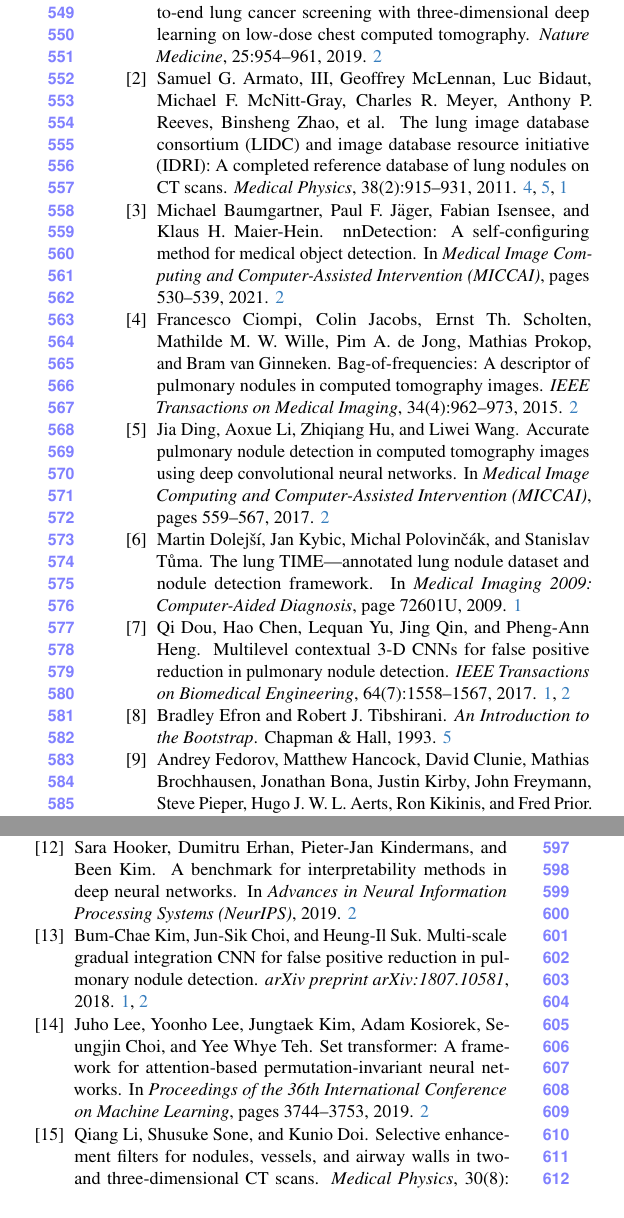
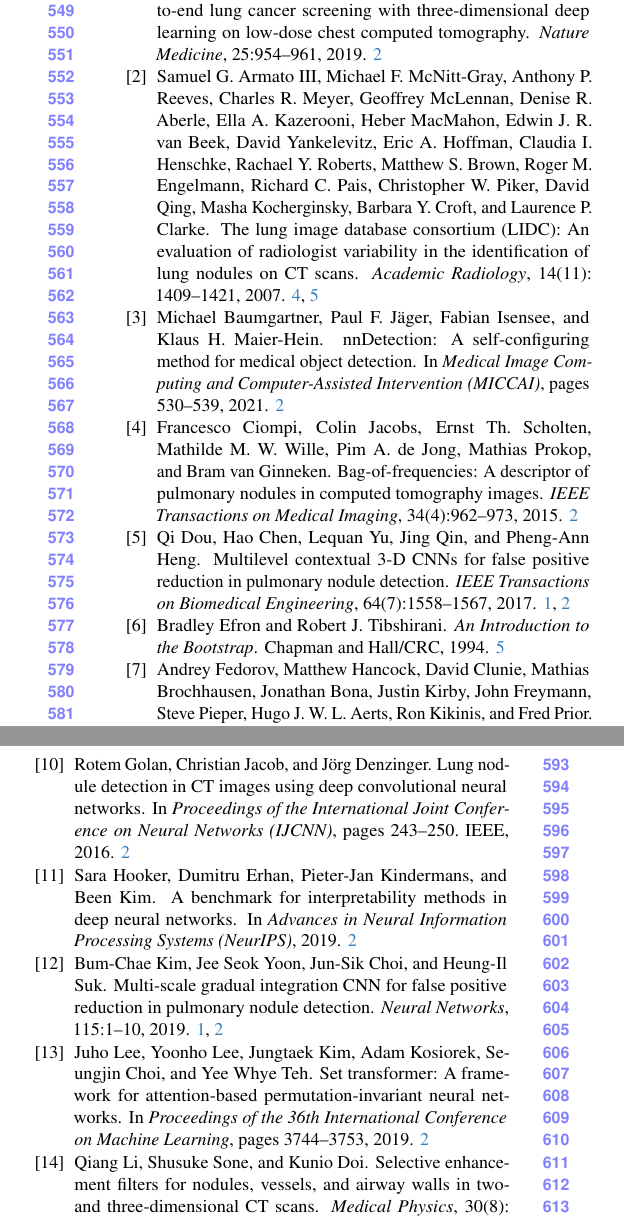
Before and after one commit to Hojat-Asgariandehkordi/Restoring-Native-CT-Evidence-at-Fixed-Proposals-for-Lung-Nodule-Ranking, a LaTeX paper (main.tex, which reads main.bib): two parts of the columns of page 9 of 22 before the commit and two parts of the columns of page 9 of 10 after it, joined at a grey line, cut so that both start at the same text. Compiled offline with pdfLaTeX.

Commit message:
Updates from Overleaf

```diff
--- a/main.bib
+++ b/main.bib
@@ -12,9 +12,14 @@
 }
 
 @article{armato2011lidc,
-  author={Armato, III, Samuel G. and McLennan, Geoffrey and Bidaut, Luc and McNitt-Gray, Michael F. and Meyer, Charles R. and Reeves, Anthony P. and Zhao, Binsheng and others},
-  title={The Lung Image Database Consortium ({LIDC}) and Image Database Resource Initiative ({IDRI}): A Completed Reference Database of Lung Nodules on {CT} Scans},
-  journal={Medical Physics}, year={2011}, volume={38}, number={2}, pages={915--931}, doi={10.1118/1.3528204}
+  author  = {Samuel G. {Armato III} and Michael F. McNitt-Gray and Anthony P. Reeves and Charles R. Meyer and Geoffrey McLennan and Denise R. Aberle and Ella A. Kazerooni and Heber MacMahon and Edwin J. R. {van Beek} and David Yankelevitz and Eric A. Hoffman and Claudia I. Henschke and Rachael Y. Roberts and Matthew S. Brown and Roger M. Engelmann and Richard C. Pais and Christopher W. Piker and David Qing and Masha Kocherginsky and Barbara Y. Croft and Laurence P. Clarke},
+  title   = {The Lung Image Database Consortium ({LIDC}): An Evaluation of Radiologist Variability in the Identification of Lung Nodules on {CT} Scans},
+  journal = {Academic Radiology},
+  volume  = {14},
+  number  = {11},
+  pages   = {1409--1421},
+  year    = {2007},
+  doi     = {10.1016/j.acra.2007.07.008}
 }
 
 @article{li2003selective,
@@ -23,10 +28,16 @@
   journal={Medical Physics}, volume={30}, number={8}, pages={2040--2051}, year={2003}, doi={10.1118/1.1581411}
 }
 
+
+
 @article{kim2018mgi,
-  author={Kim, Bum-Chae and Choi, Jun-Sik and Suk, Heung-Il},
-  title={Multi-Scale Gradual Integration {CNN} for False Positive Reduction in Pulmonary Nodule Detection},
-  journal={arXiv preprint arXiv:1807.10581}, year={2018}, doi={10.48550/arXiv.1807.10581}
+  author  = {Bum-Chae Kim and Jee Seok Yoon and Jun-Sik Choi and Heung-Il Suk},
+  title   = {Multi-Scale Gradual Integration {CNN} for False Positive Reduction in Pulmonary Nodule Detection},
+  journal = {Neural Networks},
+  volume  = {115},
+  pages   = {1--10},
+  year    = {2019},
+  doi     = {10.1016/j.neunet.2019.03.003}
 }
 
 @inproceedings{leemput2015shell,
@@ -141,49 +152,65 @@
   title   = {Multilevel Contextual {3-D} {CNNs} for False Positive Reduction in Pulmonary Nodule Detection},
   journal = {IEEE Transactions on Biomedical Engineering},
   volume  = {64}, number = {7}, pages = {1558--1567}, year = {2017}}
+
 @inproceedings{ding2017accurate,
-  author    = {Ding, Jia and Li, Aoxue and Hu, Zhiqiang and Wang, Liwei},
-  title     = {Accurate Pulmonary Nodule Detection in Computed Tomography Images Using Deep Convolutional Neural Networks},
-  booktitle = {Medical Image Computing and Computer-Assisted Intervention (MICCAI)},
-  pages     = {559--567}, year = {2017}}
+author    = {Rotem Golan and Christian Jacob and J{\"o}rg Denzinger},
+  title     = {Lung Nodule Detection in {CT} Images Using Deep Convolutional Neural Networks},
+  booktitle = {Proceedings of the International Joint Conference on Neural Networks (IJCNN)},
+  pages     = {243--250},
+  publisher = {IEEE},
+  year      = {2016},
+  doi       = {10.1109/IJCNN.2016.7727205}
+}
+
 @inproceedings{zhu2018deeplung,
   author    = {Zhu, Wentao and Liu, Chaochun and Fan, Wei and Xie, Xiaohui},
   title     = {{DeepLung}: Deep {3D} Dual Path Nets for Automated Pulmonary Nodule Detection and Classification},
   booktitle = {IEEE Winter Conference on Applications of Computer Vision (WACV)},
   pages     = {673--681}, year = {2018}}
+
 @inproceedings{baumgartner2021nndetection,
   author    = {Baumgartner, Michael and J{\"a}ger, Paul F. and Isensee, Fabian and Maier-Hein, Klaus H.},
   title     = {{nnDetection}: A Self-configuring Method for Medical Object Detection},
   booktitle = {Medical Image Computing and Computer-Assisted Intervention (MICCAI)},
   pages     = {530--539}, year = {2021}}
+
 @article{ardila2019endtoend,
   author  = {Ardila, Diego and Kiraly, Atilla P. and Bharadwaj, Sujeeth and others},
   title   = {End-to-end Lung Cancer Screening with Three-dimensional Deep Learning on Low-dose Chest Computed Tomography},
   journal = {Nature Medicine}, volume = {25}, pages = {954--961}, year = {2019}}
+
 @article{niemeijer2011combining,
   author  = {Niemeijer, Meindert and Loog, Marco and Abr{\`a}moff, Michael D. and Viergever, Max A. and Prokop, Mathias and van Ginneken, Bram},
   title   = {On Combining Computer-Aided Detection Systems},
   journal = {IEEE Transactions on Medical Imaging},
   volume  = {30}, number = {2}, pages = {215--223}, year = {2011}}
+
 @inproceedings{zeiler2014visualizing,
   author    = {Zeiler, Matthew D. and Fergus, Rob},
   title     = {Visualizing and Understanding Convolutional Networks},
   booktitle = {European Conference on Computer Vision (ECCV)},
   pages     = {818--833}, year = {2014}}
+
 @inproceedings{fong2017meaningful,
   author    = {Fong, Ruth C. and Vedaldi, Andrea},
   title     = {Interpretable Explanations of Black Boxes by Meaningful Perturbation},
   booktitle = {IEEE International Conference on Computer Vision (ICCV)},
   pages     = {3429--3437}, year = {2017}}
+
+
 @inproceedings{hooker2019benchmark,
   author    = {Hooker, Sara and Erhan, Dumitru and Kindermans, Pieter-Jan and Kim, Been},
   title     = {A Benchmark for Interpretability Methods in Deep Neural Networks},
   booktitle = {Advances in Neural Information Processing Systems (NeurIPS)},
   year      = {2019}}
+
+
 @article{geirhos2020shortcut,
   author  = {Geirhos, Robert and Jacobsen, J{\"o}rn-Henrik and Michaelis, Claudio and Zemel, Richard and Brendel, Wieland and Bethge, Matthias and Wichmann, Felix A.},
   title   = {Shortcut Learning in Deep Neural Networks},
   journal = {Nature Machine Intelligence}, volume = {2}, number = {11}, pages = {665--673}, year = {2020}}
+
 @article{zech2018variable,
   author  = {Zech, John R. and Badgeley, Marcus A. and Liu, Manway and Costa, Anthony B. and Titano, Joseph J. and Oermann, Eric Karl},
   title   = {Variable Generalization Performance of a Deep Learning Model to Detect Pneumonia in Chest Radiographs: A Cross-sectional Study},
@@ -198,5 +225,11 @@
   title     = {An Introduction to the Bootstrap},
-  publisher = {Chapman \& Hall}, year = {1993}}
+  series    = {Monographs on Statistics and Applied Probability},
+  volume    = {57},
+  publisher = {Chapman and Hall/CRC},
+  year      = {1994},
+  doi       = {10.1201/9780429246593}
+}
+
 @inproceedings{wang2018nonlocal,
   author    = {Wang, Xiaolong and Girshick, Ross and Gupta, Abhinav and He, Kaiming},
   title     = {Non-local Neural Networks},
```
Also changed, not shown: main.tex (+1 -1 lines), main.bib (2 more changed lines).
